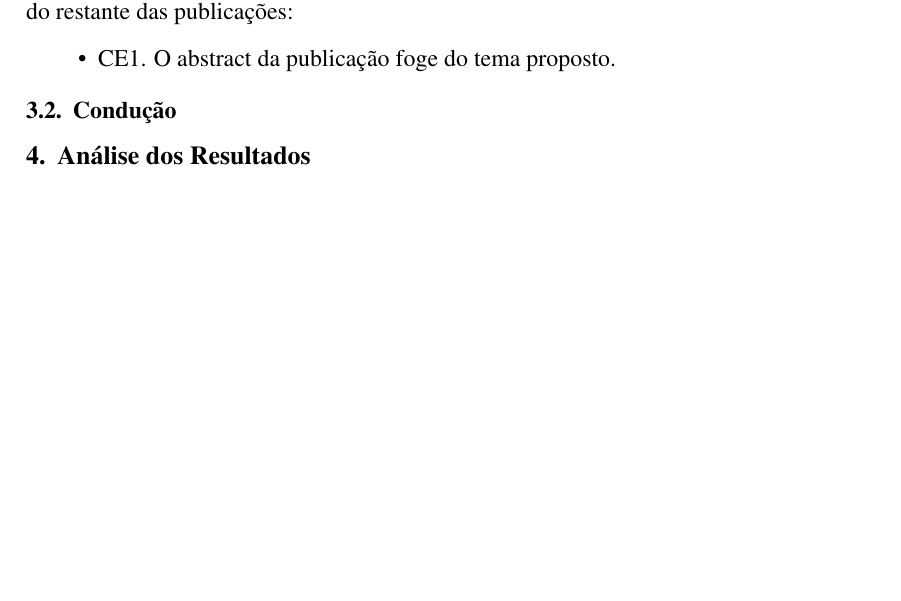
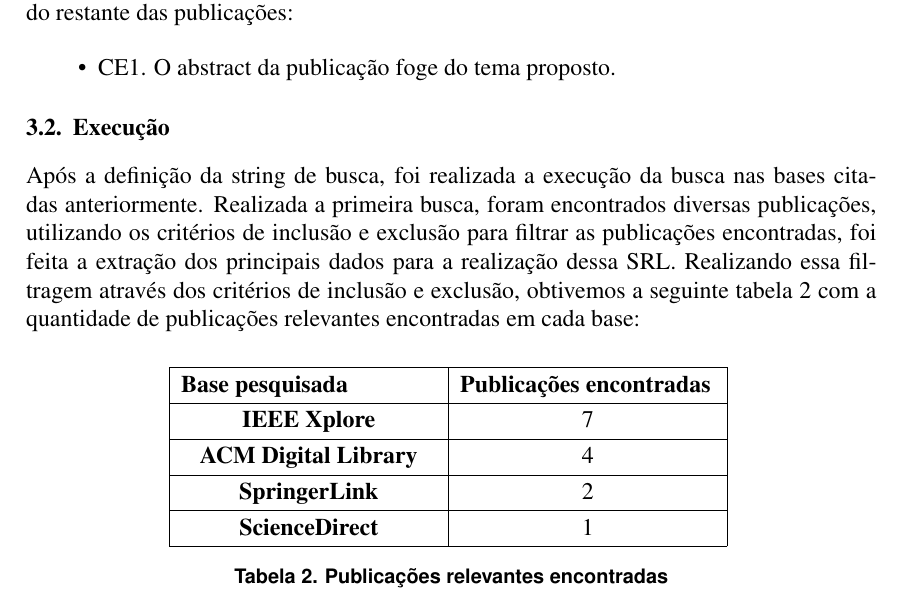
Before and after one commit to victorhmf/cloudArticle, a LaTeX paper (article.tex): part of page 3 of 3 before the commit and part of page 3 of 4 after it, cut so that both start at the same text, the shorter picture padded with empty space. Compiled offline with pdfLaTeX.

Commit message:
Finalizando seção metodologia
Signed-off-by: Marcelo Oliveira <martins.oliveira.mo@gmail.com>

```diff
--- a/article.tex
+++ b/article.tex
@@ -161,6 +165,48 @@ Após selecionar as publicações, foi utilizado o seguinte critério para a exc
   \item CE1. O abstract da publicação foge do tema proposto.
 \end{itemize}
 
+\subsection{Execução}
+
+Após a definição da string de busca, foi realizada a execução da busca nas bases citadas anteriormente. Realizada a primeira
+busca, foram encontrados diversas publicações, utilizando os critérios de inclusão e exclusão para filtrar as publicações
+encontradas, foi feita a extração dos principais dados para a realização dessa SRL. Realizando essa filtragem através dos
+critérios de inclusão e exclusão, obtivemos a seguinte tabela \ref{publicações} com a quantidade de publicações relevantes
+encontradas em cada base:
+
+
+\begin{table}[h]
+ \centering
+% distancia entre a linha e o texto
+ {\renewcommand\arraystretch{1.25}
+ \begin{tabular}{ l l }
+  \cline{1-1}\cline{2-2}
+    \multicolumn{1}{|p{4.500cm}|}{\textbf{Base pesquisada}} &
+    \multicolumn{1}{p{4.500cm}|}{\textbf{Publicações encontradas}}
+  \\
+  \cline{1-1}\cline{2-2}
+    \multicolumn{1}{|p{4.500cm}|}{\textbf{IEEE Xplore} \centering } &
+    \multicolumn{1}{p{4.500cm}|}{7 \centering }
+  \\
+  \cline{1-1}\cline{2-2}
+    \multicolumn{1}{|p{4.500cm}|}{\textbf{ACM Digital Library} \centering } &
+    \multicolumn{1}{p{4.500cm}|}{4 \centering }
+  \\
+  \cline{1-1}\cline{2-2}
+    \multicolumn{1}{|p{4.500cm}|}{\textbf{SpringerLink} \centering } &
+    \multicolumn{1}{p{4.500cm}|}{2 \centering }
+  \\
+  \cline{1-1}\cline{2-2}
+    \multicolumn{1}{|p{4.500cm}|}{\textbf{ScienceDirect} \centering } &
+    \multicolumn{1}{p{4.500cm}|}{1 \centering }
+  \\
+  \hline
+
+ \end{tabular} }
+ \caption{Publicações relevantes encontradas}
+ \label{publicações}
+\end{table}
+
+
 %Exemplo para colocar figura
 
 % \begin{figure}[ht]
@@ -170,8 +216,6 @@ Após selecionar as publicações, foi utilizado o seguinte critério para a exc
   % \label{fig:exampleFig1}
 % \end{figure}
 
-\subsection{Condução}
-
 \section{Análise dos Resultados}
 
 \section{Considerações Finais}
```
Also changed, not shown: article.tex (12 more changed lines).
